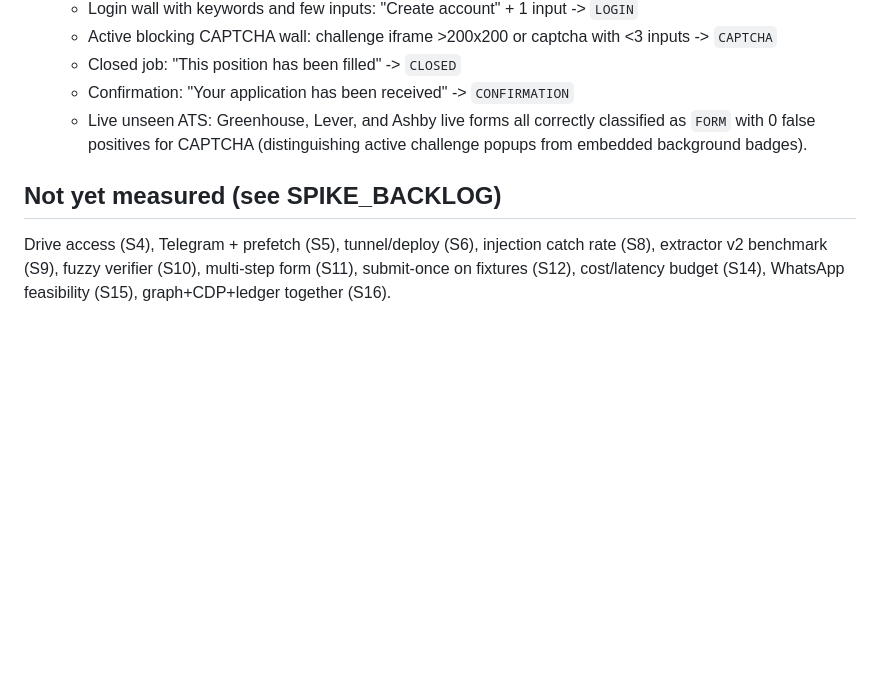
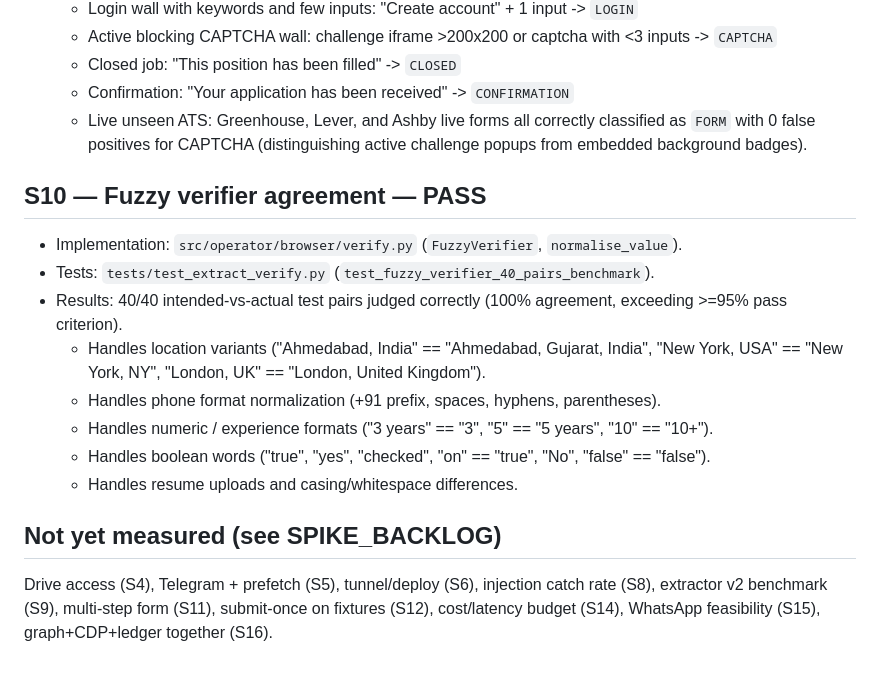
Before and after one commit to Balaastratech/hulchul-operator, a Markdown page: docs/05-testing/SPIKE_REPORT.md, the part around the change. GitHub-like rendering; blank space fills up the shorter version.

```diff
--- a/docs/05-testing/SPIKE_REPORT.md
+++ b/docs/05-testing/SPIKE_REPORT.md
@@ -49,5 +49,15 @@ Probed a LinkedIn job URL and a Workday board URL headless: no password input, n
   - Confirmation: "Your application has been received" -> `CONFIRMATION`
   - Live unseen ATS: Greenhouse, Lever, and Ashby live forms all correctly classified as `FORM` with 0 false positives for CAPTCHA (distinguishing active challenge popups from embedded background badges).
 
+## S10 — Fuzzy verifier agreement — PASS
+- Implementation: `src/operator/browser/verify.py` (`FuzzyVerifier`, `normalise_value`).
+- Tests: `tests/test_extract_verify.py` (`test_fuzzy_verifier_40_pairs_benchmark`).
+- Results: 40/40 intended-vs-actual test pairs judged correctly (100% agreement, exceeding >=95% pass criterion).
+  - Handles location variants ("Ahmedabad, India" == "Ahmedabad, Gujarat, India", "New York, USA" == "New York, NY", "London, UK" == "London, United Kingdom").
+  - Handles phone format normalization (+91 prefix, spaces, hyphens, parentheses).
+  - Handles numeric / experience formats ("3 years" == "3", "5" == "5 years", "10" == "10+").
+  - Handles boolean words ("true", "yes", "checked", "on" == "true", "No", "false" == "false").
+  - Handles resume uploads and casing/whitespace differences.
+
 ## Not yet measured (see SPIKE_BACKLOG)
-Drive access (S4), Telegram + prefetch (S5), tunnel/deploy (S6), injection catch rate (S8), extractor v2 benchmark (S9), fuzzy verifier (S10), multi-step form (S11), submit-once on fixtures (S12), cost/latency budget (S14), WhatsApp feasibility (S15), graph+CDP+ledger together (S16).
+Drive access (S4), Telegram + prefetch (S5), tunnel/deploy (S6), injection catch rate (S8), extractor v2 benchmark (S9), multi-step form (S11), submit-once on fixtures (S12), cost/latency budget (S14), WhatsApp feasibility (S15), graph+CDP+ledger together (S16).
```
Also changed, not shown: docs/07-agents/TASK_BOARD.md (+7 -1 lines).
